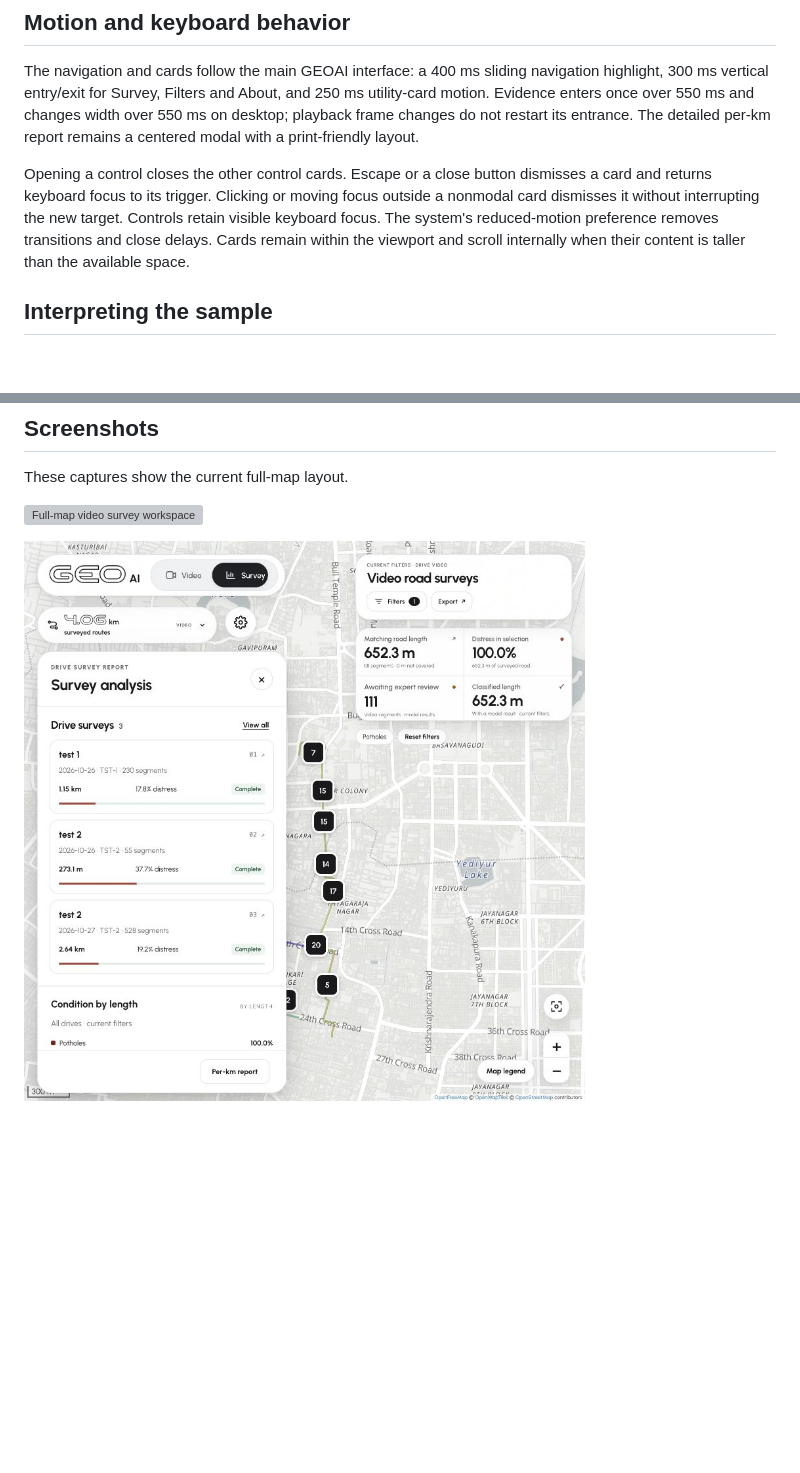
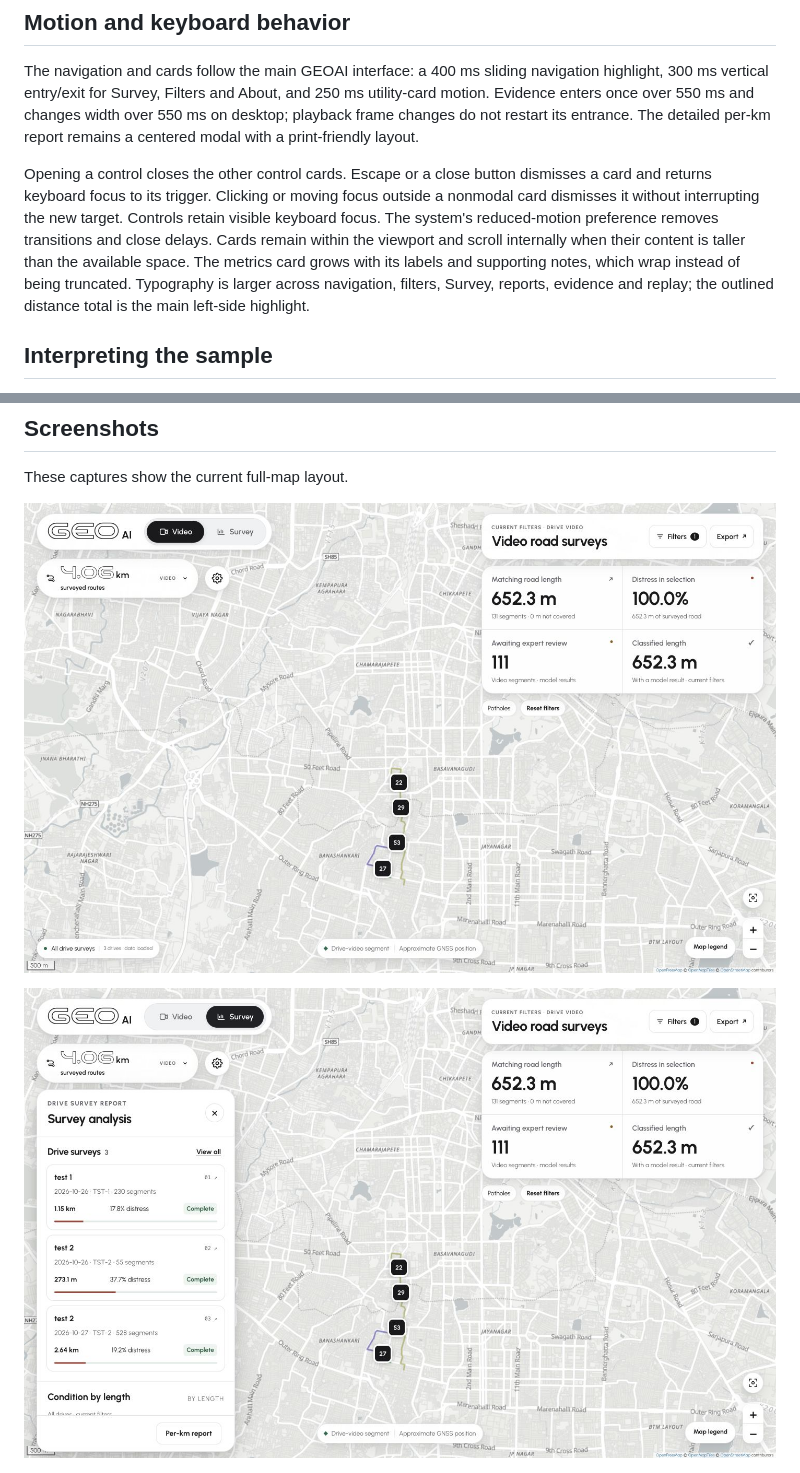
Before and after one commit to Suraj-B12/GeoAI_Video_GIS, a Markdown page: webgis/README.md, 2 parts joined by grey strips. GitHub-like rendering; pictures changed too: webgis/screenshots/typography-desktop.jpg (added), webgis/screenshots/typography-survey-desktop.jpg (added); blank space fills up the shorter version; grey boxes are pictures that could not be loaded.

Commit message:
Improve dashboard typography and metric spacing

```diff
--- a/webgis/README.md
+++ b/webgis/README.md
@@ -41,7 +41,7 @@ The map fills the entire viewport. GEOAI navigation floats at the upper left; th
 
 The navigation and cards follow the main GEOAI interface: a 400 ms sliding navigation highlight, 300 ms vertical entry/exit for Survey, Filters and About, and 250 ms utility-card motion. Evidence enters once over 550 ms and changes width over 550 ms on desktop; playback frame changes do not restart its entrance. The detailed per-km report remains a centered modal with a print-friendly layout.
 
-Opening a control closes the other control cards. Escape or a close button dismisses a card and returns keyboard focus to its trigger. Clicking or moving focus outside a nonmodal card dismisses it without interrupting the new target. Controls retain visible keyboard focus. The system's reduced-motion preference removes transitions and close delays. Cards remain within the viewport and scroll internally when their content is taller than the available space.
+Opening a control closes the other control cards. Escape or a close button dismisses a card and returns keyboard focus to its trigger. Clicking or moving focus outside a nonmodal card dismisses it without interrupting the new target. Controls retain visible keyboard focus. The system's reduced-motion preference removes transitions and close delays. Cards remain within the viewport and scroll internally when their content is taller than the available space. The metrics card grows with its labels and supporting notes, which wrap instead of being truncated. Typography is larger across navigation, filters, Survey, reports, evidence and replay; the outlined distance total is the main left-side highlight.
 
 ## Interpreting the sample
 
@@ -89,9 +89,9 @@ See [TEST-LOG.md](TEST-LOG.md) for executed tests and their limits. Optional tes
 
 These captures show the current full-map layout.
 
-![Full-map video survey workspace](screenshots/fullmap-desktop.jpg)
+![Full-map video survey workspace](screenshots/typography-desktop.jpg)
 
-![Survey card beneath the surveyed-roads total](screenshots/survey-left-update.jpg)
+![Survey card beneath the surveyed-roads total](screenshots/typography-survey-desktop.jpg)
 
 ![Phone map and floating controls](screenshots/fullmap-mobile.jpg)
 
```
Also changed, not shown: README.md (+1 -1 lines), webgis/TEST-LOG.md (+6 -0 lines), webgis/screenshots/typography-replay-mobile.jpg (added), webgis/screenshots/typography-survey-mobile.jpg (added), 6 other files.
